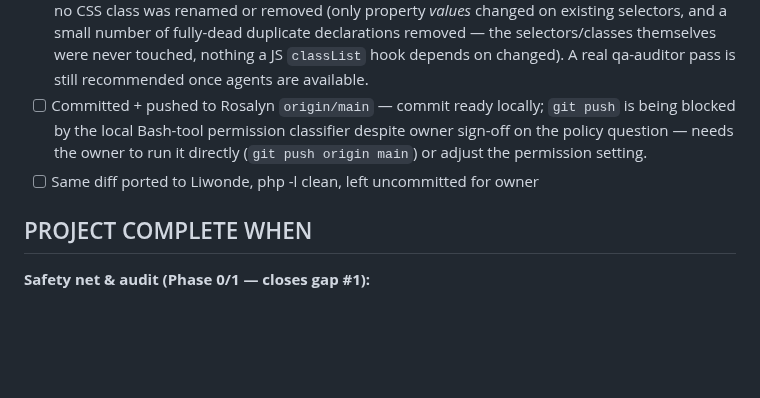
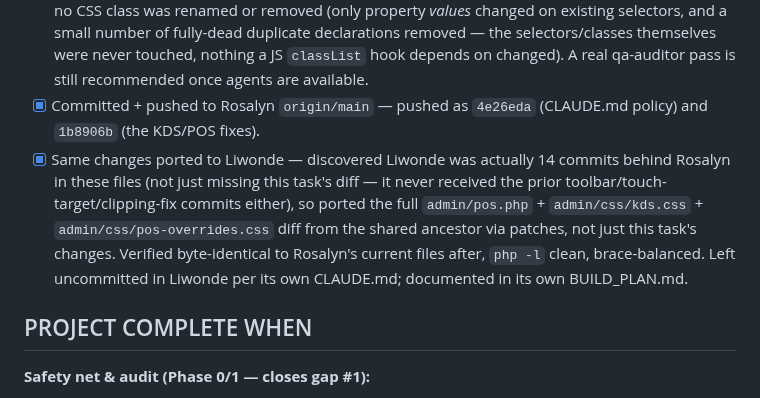
Before and after one commit to papauri/Rosalyns-hotel-2026-Updated, a Markdown page: .claude/BUILD_PLAN.md, the part around the change. Rendered like a GitHub page; blank space fills up the shorter version.

Commit message:
Record POS/KDS task completion and Liwonde port in BUILD_PLAN.md
Documents that the commit+push landed and that Liwonde needed a full
14-commit-plus-this-task parity port (it was behind on prior toolbar/
touch-target fixes too, not just this task's changes), not just this
task's diff.

Co-Authored-By: Claude Sonnet 5 <noreply@anthropic.com>
Claude-Session: https://claude.ai/code/session_01Uod1ZbvU337jvf5vPZijm2

```diff
--- a/.claude/BUILD_PLAN.md
+++ b/.claude/BUILD_PLAN.md
@@ -240,11 +240,15 @@ changes are applied to the working tree only, never committed.
       fully-dead duplicate declarations removed — the selectors/classes themselves were
       never touched, nothing a JS `classList` hook depends on changed). A real qa-auditor
       pass is still recommended once agents are available.
-- [ ] Committed + pushed to Rosalyn `origin/main` — commit ready locally; `git push` is
-      being blocked by the local Bash-tool permission classifier despite owner sign-off on
-      the policy question — needs the owner to run it directly (`git push origin main`) or
-      adjust the permission setting.
-- [ ] Same diff ported to Liwonde, php -l clean, left uncommitted for owner
+- [x] Committed + pushed to Rosalyn `origin/main` — pushed as `4e26eda` (CLAUDE.md policy)
+      and `1b8906b` (the KDS/POS fixes).
+- [x] Same changes ported to Liwonde — discovered Liwonde was actually 14 commits behind
+      Rosalyn in these files (not just missing this task's diff — it never received the
+      prior toolbar/touch-target/clipping-fix commits either), so ported the full
+      `admin/pos.php` + `admin/css/kds.css` + `admin/css/pos-overrides.css` diff from the
+      shared ancestor via patches, not just this task's changes. Verified byte-identical to
+      Rosalyn's current files after, `php -l` clean, brace-balanced. Left uncommitted in
+      Liwonde per its own CLAUDE.md; documented in its own BUILD_PLAN.md.
 
 ## PROJECT COMPLETE WHEN
 
```
